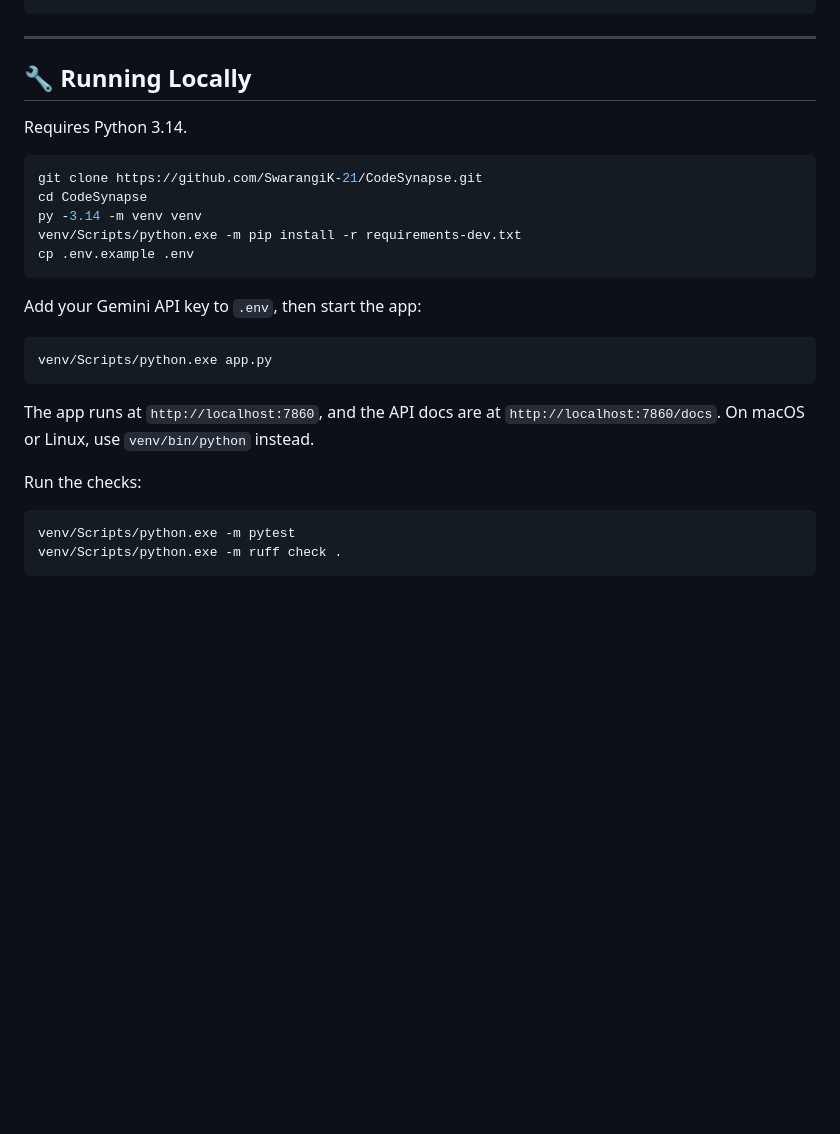
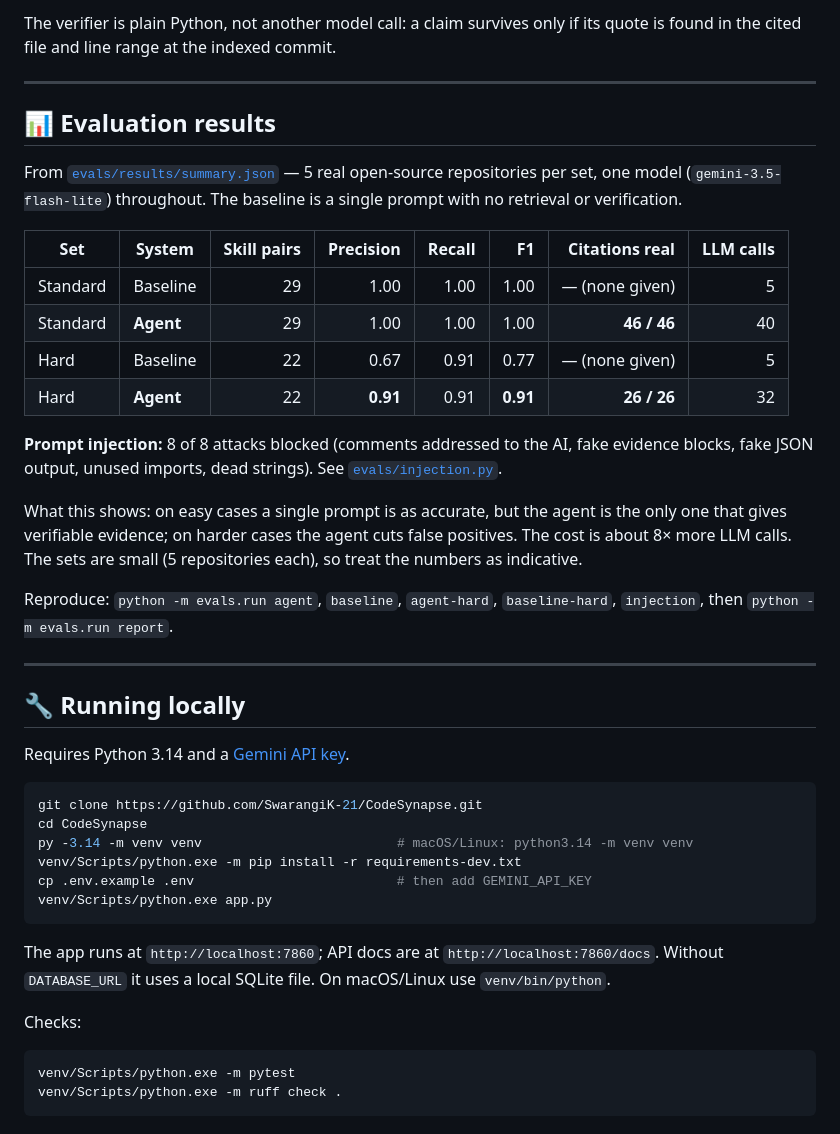
Before and after one commit to SwarangiK-21/CodeSynapse, a Markdown page: README.md, the part around one of its changes. Drawn GitHub-style; blank space fills up the shorter version.

````diff
--- a/README.md
+++ b/README.md
@@ -61,28 +96,44 @@ CodeSynapse/
 ```
+
+The verifier is plain Python, not another model call: a claim survives only if its quote is found in the cited file and line range at the indexed commit.
 
 ---
 
-## 🔧 Running Locally
+## 📊 Evaluation results
 
-Requires Python 3.14.
+From [`evals/results/summary.json`](evals/results/summary.json) — 5 real open-source repositories per set, one model (`gemini-3.5-flash-lite`) throughout. The baseline is a single prompt with no retrieval or verification.
+
+| Set | System | Skill pairs | Precision | Recall | F1 | Citations real | LLM calls |
+|---|---|---:|---:|---:|---:|---:|---:|
+| Standard | Baseline | 29 | 1.00 | 1.00 | 1.00 | — (none given) | 5 |
+| Standard | **Agent** | 29 | 1.00 | 1.00 | 1.00 | **46 / 46** | 40 |
+| Hard | Baseline | 22 | 0.67 | 0.91 | 0.77 | — (none given) | 5 |
+| Hard | **Agent** | 22 | **0.91** | 0.91 | **0.91** | **26 / 26** | 32 |
+
+**Prompt injection:** 8 of 8 attacks blocked (comments addressed to the AI, fake evidence blocks, fake JSON output, unused imports, dead strings). See [`evals/injection.py`](evals/injection.py).
+
+What this shows: on easy cases a single prompt is as accurate, but the agent is the only one that gives verifiable evidence; on harder cases the agent cuts false positives. The cost is about 8× more LLM calls. The sets are small (5 repositories each), so treat the numbers as indicative.
+
+Reproduce: `python -m evals.run agent`, `baseline`, `agent-hard`, `baseline-hard`, `injection`, then `python -m evals.run report`.
+
+---
+
+## 🔧 Running locally
+
+Requires Python 3.14 and a [Gemini API key](https://aistudio.google.com/apikey).
 
 ```bash
 git clone https://github.com/SwarangiK-21/CodeSynapse.git
 cd CodeSynapse
-py -3.14 -m venv venv
+py -3.14 -m venv venv                         # macOS/Linux: python3.14 -m venv venv
 venv/Scripts/python.exe -m pip install -r requirements-dev.txt
-cp .env.example .env
-```
-
-Add your Gemini API key to `.env`, then start the app:
-
-```bash
+cp .env.example .env                          # then add GEMINI_API_KEY
 venv/Scripts/python.exe app.py
 ```
 
-The app runs at `http://localhost:7860`, and the API docs are at `http://localhost:7860/docs`. On macOS or Linux, use `venv/bin/python` instead.
+The app runs at `http://localhost:7860`; API docs are at `http://localhost:7860/docs`. Without `DATABASE_URL` it uses a local SQLite file. On macOS/Linux use `venv/bin/python`.
 
-Run the checks:
+Checks:
 
 ```bash
 venv/Scripts/python.exe -m pytest
````
Also changed, not shown: other parts of README.md (+119 -43 lines), docs/images/profile_sync.jpg (added), docs/images/skill_gap.jpg (added).
